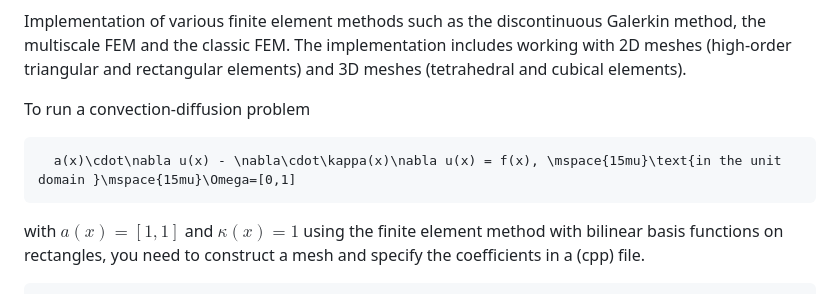
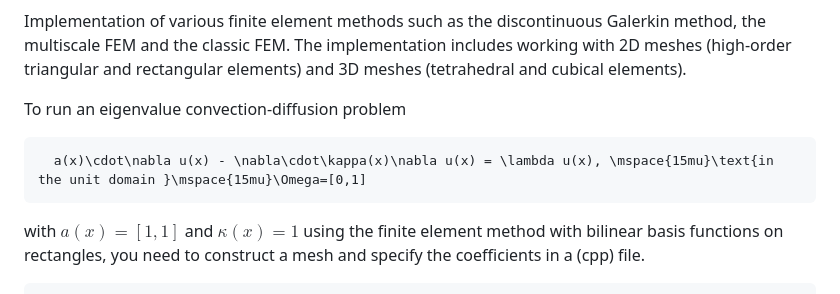
Before and after one commit to aion-synch/livius, a Markdown page: README.md, the part around the change. Drawn GitHub-style.

````diff
--- a/README.md
+++ b/README.md
@@ -5,9 +5,9 @@
 Implementation of various finite element methods such as the discontinuous Galerkin method, the multiscale FEM and the classic FEM.
 The implementation includes working with 2D meshes (high-order triangular and rectangular elements) and 3D meshes (tetrahedral and cubical elements).
 
-To run a convection-diffusion problem
+To run an eigenvalue convection-diffusion problem
 ```math
-  a(x)\cdot\nabla u(x) - \nabla\cdot\kappa(x)\nabla u(x) = f(x), \mspace{15mu}\text{in the unit domain }\mspace{15mu}\Omega=[0,1]
+  a(x)\cdot\nabla u(x) - \nabla\cdot\kappa(x)\nabla u(x) = \lambda u(x), \mspace{15mu}\text{in the unit domain }\mspace{15mu}\Omega=[0,1]
 ```
 with $a(x)=[1,1]$ and $\kappa(x)=1$ using the finite element method with bilinear basis functions on rectangles, you need to construct a mesh and specify the coefficients in a (cpp) file.
 ```
````
